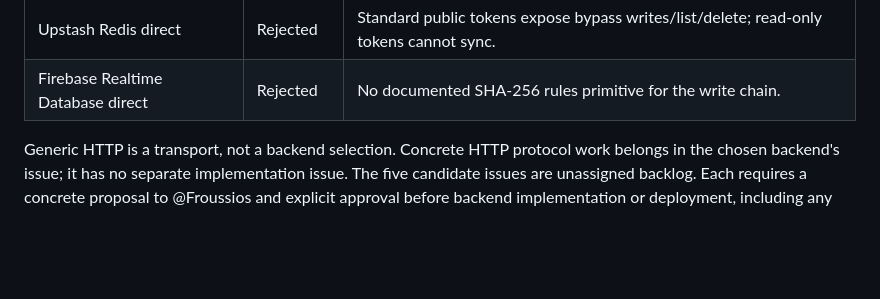
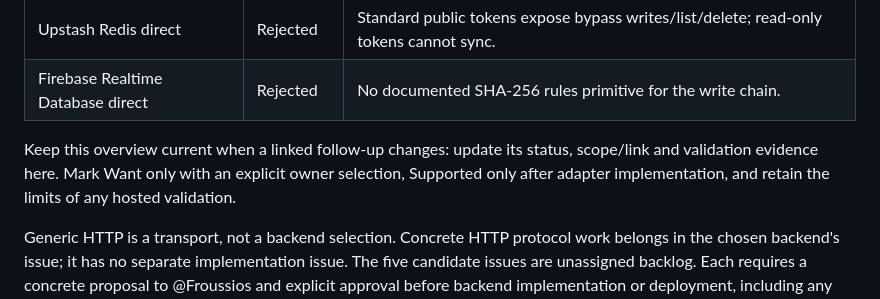
Before and after one commit to Froussios/burrow-storage, a Markdown page: docs/backend-candidates.md, the part around the change. Drawn GitHub-style; blank space fills up the shorter version.

Commit message:
Document backend overview status maintenance

```diff
--- a/docs/backend-candidates.md
+++ b/docs/backend-candidates.md
@@ -32,6 +32,10 @@ resources were created.
 | Native Deno KV value per envelope | Rejected | 64 KiB values cannot hold the current envelope size. |
 | Upstash Redis direct | Rejected | Standard public tokens expose bypass writes/list/delete; read-only tokens cannot sync. |
 | Firebase Realtime Database direct | Rejected | No documented SHA-256 rules primitive for the write chain. |
+
+Keep this overview current when a linked follow-up changes: update its status, scope/link and
+validation evidence here. Mark Want only with an explicit owner selection, Supported only
+after adapter implementation, and retain the limits of any hosted validation.
 
 Generic HTTP is a transport, not a backend selection. Concrete HTTP protocol work belongs in
 the chosen backend's issue; it has no separate implementation issue. The five candidate issues
```
